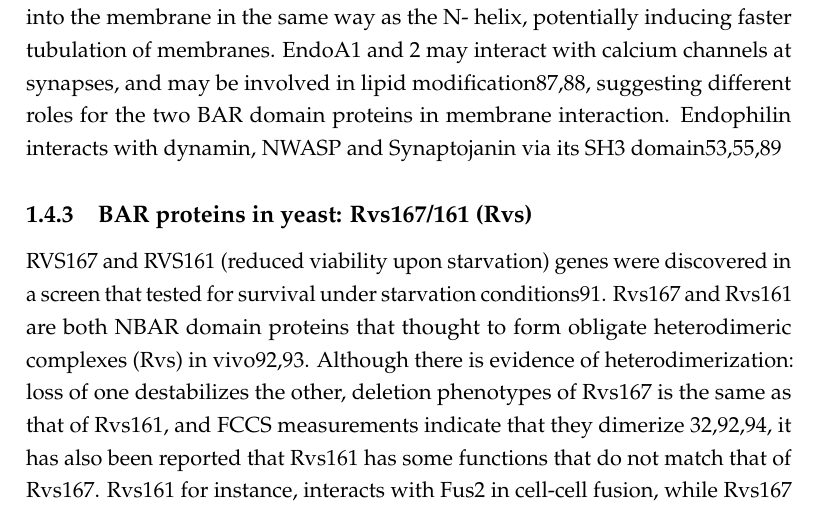
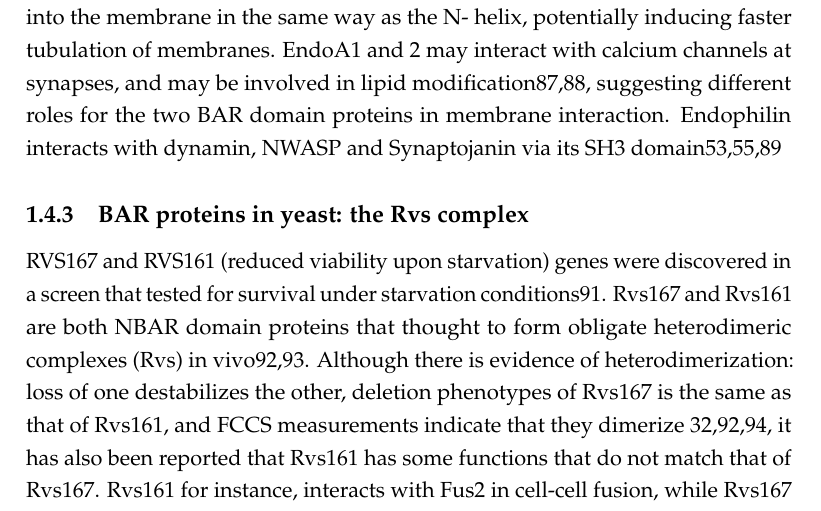
Before and after one commit to deepikaamenon/thesis_2021, a LaTeX thesis (main.tex, which reads Chapters/Intro.tex): part of page 28 of 33, cut so that both start at the same text. Compiled offline with pdfLaTeX.

Commit message:
txs auto checkin

```diff
--- a/Chapters/Intro.tex
+++ b/Chapters/Intro.tex
@@ -113,7 +113,7 @@ BAR dimers are able to oligomerize and scaffold large areas of membrane. These s
 		EndoA1-3 isoforms are found in neurons, ubiquitously, and enriched in the brain and testes respectively. All three are found at presynaptic membranes. Crystal structure of EndoA1 shows essentially the same structure as that of amphiphysin, with an additional amphiphatic helix similar to the N-helix, located at the centre of the crescent-shaped dimer78,86. This helix is thought to insert into the membrane in the same way as the N- helix, potentially inducing faster tubulation of membranes. EndoA1 and 2 may interact with calcium channels at synapses, and may be involved in lipid modification87,88, suggesting different roles for the two BAR domain proteins in membrane interaction. Endophilin interacts with dynamin, NWASP and Synaptojanin via its SH3 domain53,55,89
 
 
-		\subsection{BAR proteins in yeast: Rvs167/161 (Rvs)}
+		\subsection{BAR proteins in yeast: the Rvs complex}
 		RVS167 and RVS161 (reduced viability upon starvation) genes were discovered in a screen that tested for survival under starvation conditions91. Rvs167 and Rvs161 are both NBAR domain proteins that thought to form obligate heterodimeric complexes (Rvs) in vivo92,93. Although there is evidence of heterodimerization: loss of one destabilizes the other, deletion phenotypes of Rvs167 is the same as that of Rvs161, and FCCS measurements indicate that they dimerize 32,92,94, it has also been reported that Rvs161 has some functions that do not match that of Rvs167. Rvs161 for instance, interacts with Fus2 in cell-cell fusion, while Rvs167 does not95. It is consistent however, that at endocytic sites they function together as heterodimers.
 		They are similar in structure at the N-terminus, both contain NBAR domains that are 42\% similar, and although share 21\% identity, are not interchangeable96. In addition to the BAR domain, Rvs167 has a Glycine-Proline-Alanine rich (GPA) region and a C-terminal SH3 region. The GPA region is thought to act as a linker, while loss of the SH3 domain makes affects function: without it, budding patters and actin morphology is affected. Most Rvs deletion phenotypes can however, be recapitulated by expression of the BAR domain alone25, suggesting that the BAR domains are the main functional unit of the complex .
 
```
